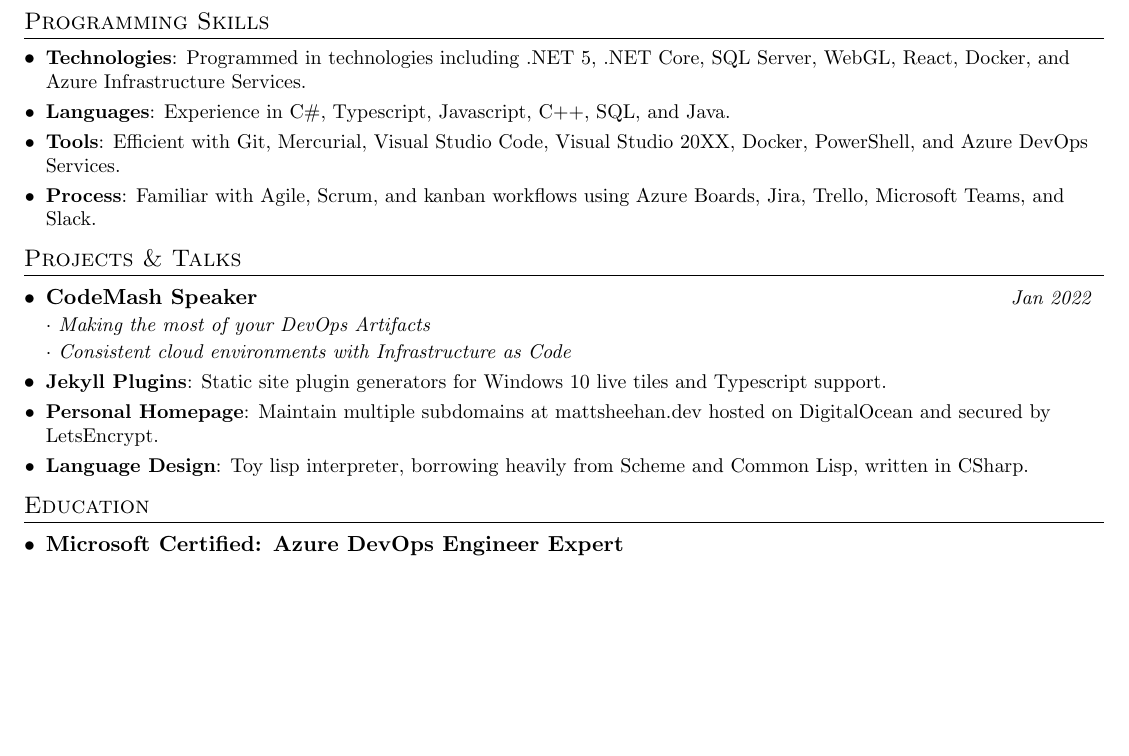
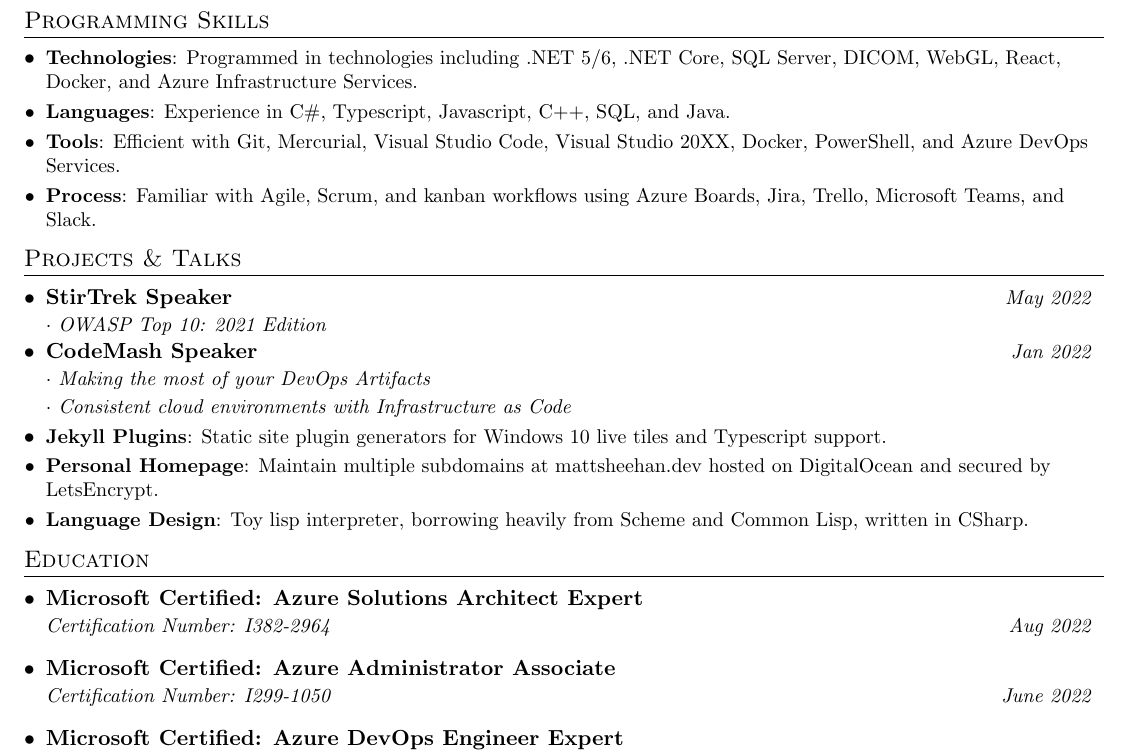
Before and after one commit to MattSheehanDev/resume, a LaTeX CV (matthew_sheehan_resume.tex): part of page 2 of 2, cut so that both start at the same text, the shorter picture padded with empty space. Compiled offline with pdfLaTeX.

Commit message:
resume updates 2022/09/28

```diff
--- a/matthew_sheehan_resume.tex
+++ b/matthew_sheehan_resume.tex
@@ -169,7 +169,7 @@
 \section{Programming Skills}
     \resumeSubHeadingListStart
         \resumeSubItem{Technologies}
-          {Programmed in technologies including .NET 5, .NET Core, SQL Server, WebGL, React, Docker, and Azure Infrastructure Services.}
+          {Programmed in technologies including .NET 5/6, .NET Core, SQL Server, DICOM, WebGL, React, Docker, and Azure Infrastructure Services.}
         \resumeSubItem{Languages}
           {Experience in C\#, Typescript, Javascript, C++, SQL, and Java.}
         \resumeSubItem{Tools}
@@ -182,6 +182,9 @@
 %-----------PROJECTS-----------------
 \section{Projects \& Talks}
   \resumeSubHeadingListStart
+    \resumeSubheading
+      {StirTrek Speaker}{\textit{\small May 2022}}
+      {$\cdot$ OWASP Top 10: 2021 Edition}{}\vspace{-4pt}
     \resumeSubheadingMultiline
       {CodeMash Speaker}{\textit{\small Jan 2022}}
       {$\cdot$ Making the most of your DevOps Artifacts}{}
@@ -198,6 +201,12 @@
 %-----------EDUCATION-----------------
 \section{Education}
   \resumeSubHeadingListStart
+    \resumeSubheading
+      {Microsoft Certified: Azure Solutions Architect Expert}{}
+      {Certification Number: I382-2964}{Aug 2022}
+    \resumeSubheading
+      {Microsoft Certified: Azure Administrator Associate}{}
+      {Certification Number: I299-1050}{June 2022}
     \resumeSubheading
       {Microsoft Certified: Azure DevOps Engineer Expert}{}
       {Certification Number: I059-2581}{Dec 2021}
```
Also changed, not shown: README.md, matthew_sheehan_resume.pdf.
